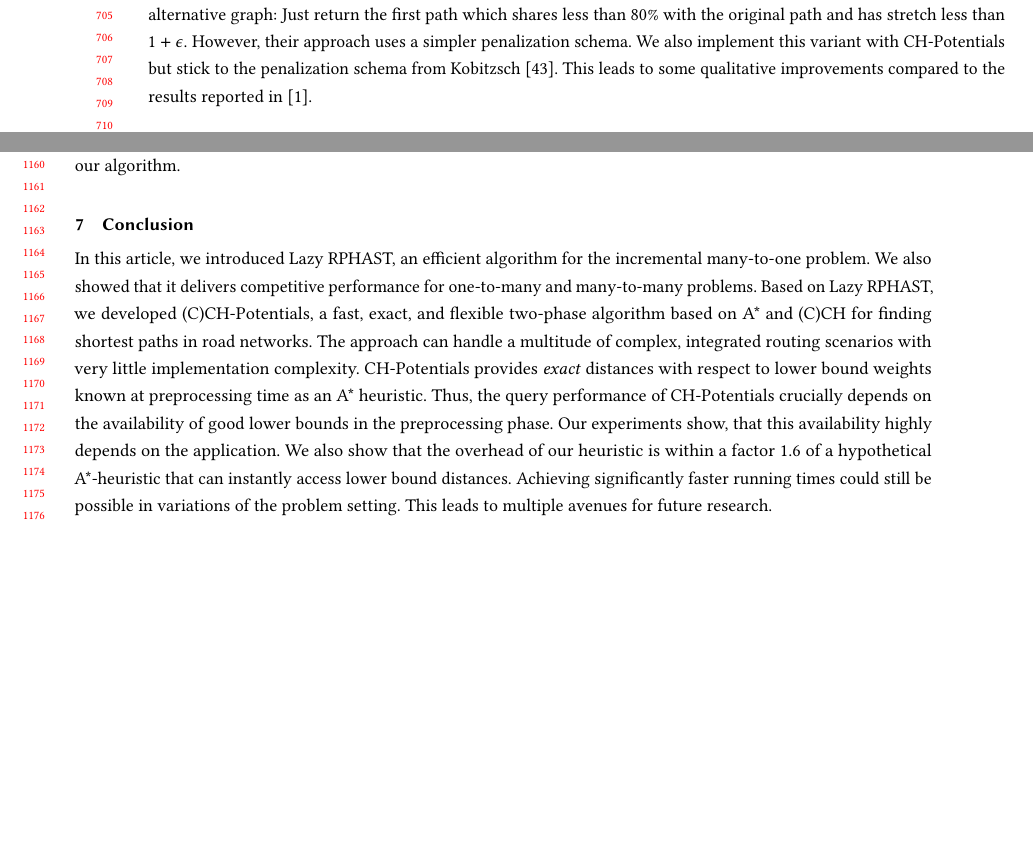
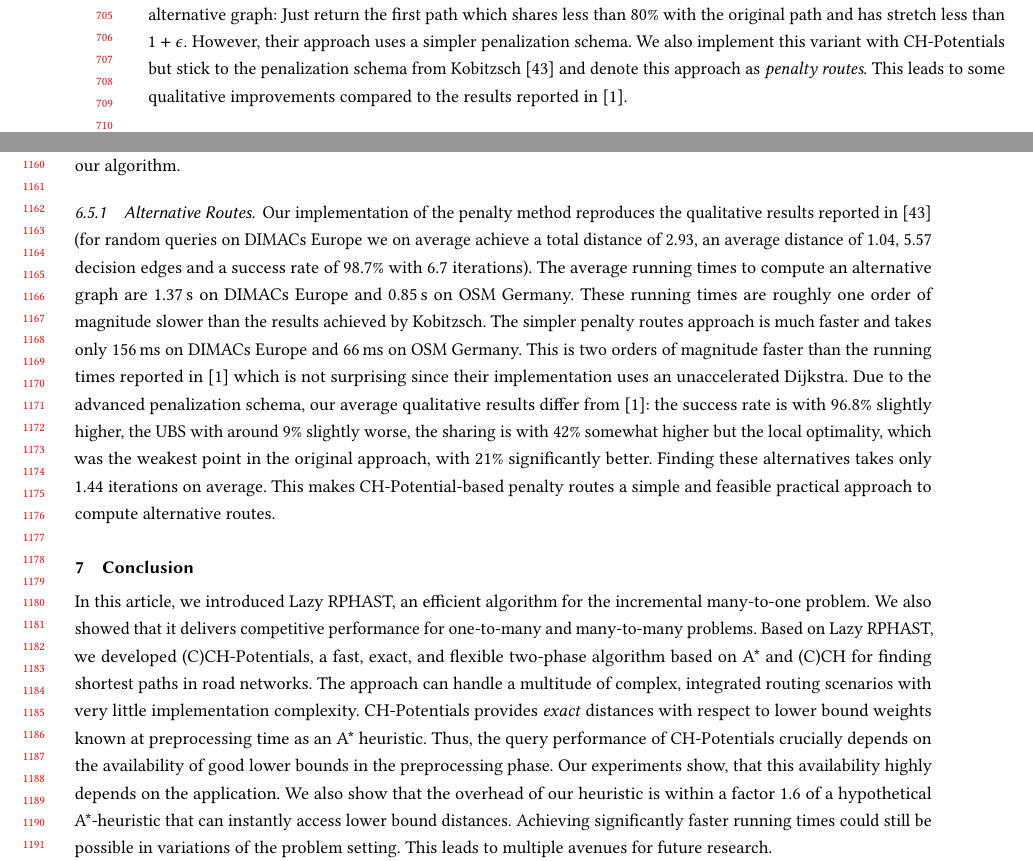
Before and after one commit to kit-algo/ch_potentials, a LaTeX paper (paper/ch_potentials.tex): two parts of pages 14 and 23 of 28, joined at a grey line, cut so that both start at the same text, the shorter picture padded with empty space. Compiled offline with pdfLaTeX.

Commit message:
add alternative results

```diff
--- a/paper/ch_potentials.tex
+++ b/paper/ch_potentials.tex
@@ -855,7 +855,7 @@ As a final optimization, we run the forward and backward search in parallel in t
 In~\cite{adgw-arrn-13} Abraham et al. describe a variation of the penalty method to directly obtain alternative routes rather than an alternative graph:
 Just return the first path which shares less than 80\% with the original path and has stretch less than $1+\epsilon$.
 However, their approach uses a simpler penalization schema.
-We also implement this variant with CH-Potentials but stick to the penalization schema from Kobitzsch~\cite{kobitzsch2015alternative}.
+We also implement this variant with CH-Potentials but stick to the penalization schema from Kobitzsch~\cite{kobitzsch2015alternative} and denote this approach as \emph{penalty routes}.
 This leads to some qualitative improvements compared to the results reported in~\cite{adgw-arrn-13}.
 
 \subsubsection{Temporary Driving Bans}
@@ -1168,6 +1167,17 @@ With everything activated, our algorithm still has a speedup of 13.5 over the ba
 Interestingly, the PTV traffic predictions have a much smaller length increase than the Mapbox predictions.
 This results in somewhat smaller running times of our algorithm.
 
+\subsubsection{Alternative Routes}
+
+Our implementation of the penalty method reproduces the qualitative results reported in~\cite{kobitzsch2015alternative} (for random queries on DIMACs Europe we on average achieve a total distance of 2.93, an average distance of 1.04, 5.57 decision edges and a success rate of 98.7\% with 6.7 iterations).
+The average running times to compute an alternative graph are 1.37\,s on DIMACs Europe and 0.85\,s on OSM Germany.
+These running times are roughly one order of magnitude slower than the results achieved by Kobitzsch.
+The simpler penalty routes approach is much faster and takes only 156\,ms on DIMACs Europe and 66\,ms on OSM Germany.
+This is two orders of magnitude faster than the running times reported in~\cite{adgw-arrn-13} which is not surprising since their implementation uses an unaccelerated Dijkstra.
+Due to the advanced penalization schema, our average qualitative results differ from~\cite{adgw-arrn-13}: the success rate is with 96.8\% slightly higher, the UBS with around 9\% slightly worse, the sharing is with 42\% somewhat higher but the local optimality, which was the weakest point in the original approach, with 21\% significantly better.
+Finding these alternatives takes only 1.44 iterations on average.
+This makes CH-Potential-based penalty routes a simple and feasible practical approach to compute alternative routes.
+
 \section{Conclusion}
 \label{sec:conclusion}
 
```
Also changed, not shown: paper/ch_potentials.tex (1 more changed lines), 1 other file.
